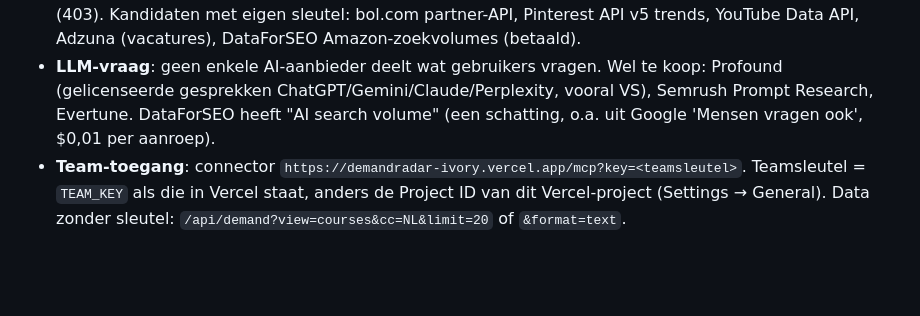
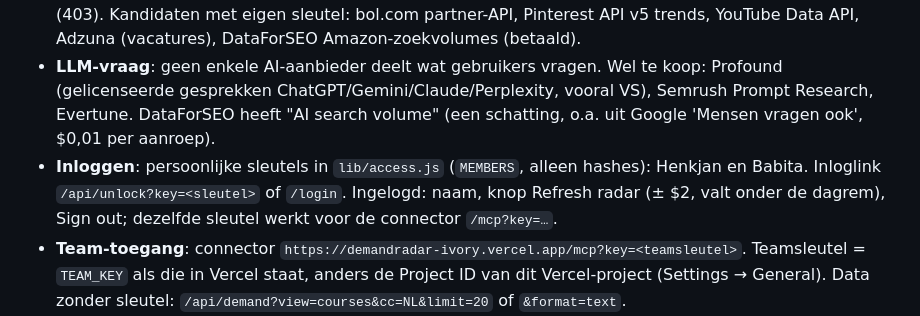
Before and after one commit to henkjandekrijger-glitch/demand_radar, a Markdown page: README.md, the part around the change. GitHub-like rendering; blank space fills up the shorter version.

Commit message:
Handover: personal sign-in
Co-Authored-By: Claude Opus 5.5 <noreply@anthropic.com>
Claude-Session: https://claude.ai/code/session_013tkRbQkwMn3p91Tvf2ecXU

```diff
--- a/README.md
+++ b/README.md
@@ -17,6 +17,7 @@ Een dienst van ADSFAIR B.V. Draait volledig op Vercel, zonder computer of Claude
 - **Titels**: AI geeft per onderwerp een nette Engelse titel; API/MCP geven die als `name` en de echte zoekterm als `keyword`.
 - **Getest en afgevallen als bron** (13 okt): Amazon bestsellers/movers (botcheck vanaf Vercel), Pinterest Trends-website (botcheck), TikTok Creative Center (geen toegang), eBay/Etsy/Kickstarter (403). Kandidaten met eigen sleutel: bol.com partner-API, Pinterest API v5 trends, YouTube Data API, Adzuna (vacatures), DataForSEO Amazon-zoekvolumes (betaald).
 - **LLM-vraag**: geen enkele AI-aanbieder deelt wat gebruikers vragen. Wel te koop: Profound (gelicenseerde gesprekken ChatGPT/Gemini/Claude/Perplexity, vooral VS), Semrush Prompt Research, Evertune. DataForSEO heeft "AI search volume" (een schatting, o.a. uit Google 'Mensen vragen ook', $0,01 per aanroep).
+- **Inloggen**: persoonlijke sleutels in `lib/access.js` (`MEMBERS`, alleen hashes): Henkjan en Babita. Inloglink `/api/unlock?key=<sleutel>` of `/login`. Ingelogd: naam, knop Refresh radar (± $2, valt onder de dagrem), Sign out; dezelfde sleutel werkt voor de connector `/mcp?key=…`.
 - **Team-toegang**: connector `https://demandradar-ivory.vercel.app/mcp?key=<teamsleutel>`. Teamsleutel = `TEAM_KEY` als die in Vercel staat, anders de Project ID van dit Vercel-project (Settings → General). Data zonder sleutel: `/api/demand?view=courses&cc=NL&limit=20` of `&format=text`.
 - Niet bereikbaar vanaf Vercel: Reddit JSON/zoeken (wel RSS), Kickstarter, Etsy, Pushshift-alternatieven.
 
```
